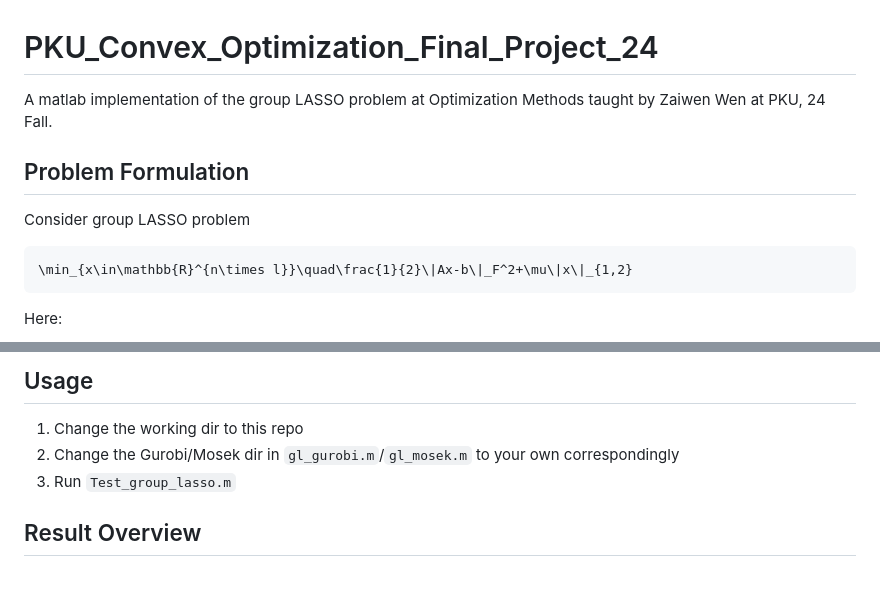
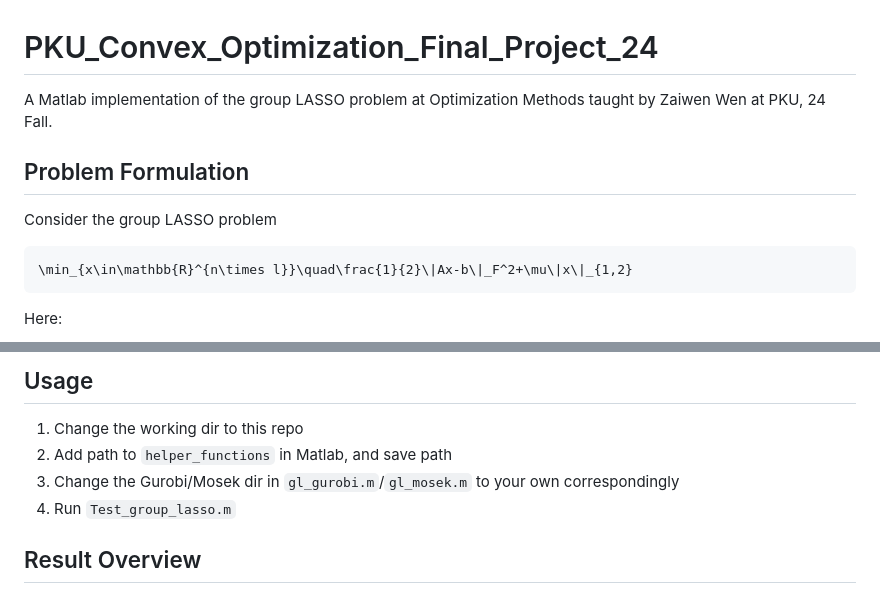
Before and after one commit to Francis-Fan-create/PKU_Convex_Optimization_Final_Project_24Fall, a Markdown page: README.md, 2 parts joined by grey strips. GitHub-like rendering.

````diff
--- a/README.md
+++ b/README.md
@@ -1,9 +1,9 @@
 # PKU_Convex_Optimization_Final_Project_24
-A matlab implementation of the group LASSO problem at Optimization Methods taught by Zaiwen Wen at PKU, 24 Fall.
+A Matlab implementation of the group LASSO problem at Optimization Methods taught by Zaiwen Wen at PKU, 24 Fall.
 
 ## Problem Formulation
 
-Consider group LASSO problem
+Consider the group LASSO problem
 
 ```math
 \min_{x\in\mathbb{R}^{n\times l}}\quad\frac{1}{2}\|Ax-b\|_F^2+\mu\|x\|_{1,2}
@@ -30,8 +30,9 @@ where $x(i,1:l),1\leq i\leq n$ is the $i$-th row of matrix $x$.
 ## Usage
 
 1. Change the working dir to this repo
-1. Change the Gurobi/Mosek dir in `gl_gurobi.m`/`gl_mosek.m` to your own correspondingly
-2. Run `Test_group_lasso.m`
+2. Add path to `helper_functions` in Matlab, and save path
+3. Change the Gurobi/Mosek dir in `gl_gurobi.m`/`gl_mosek.m` to your own correspondingly
+4. Run `Test_group_lasso.m`
 
 ## Result Overview
 
````
